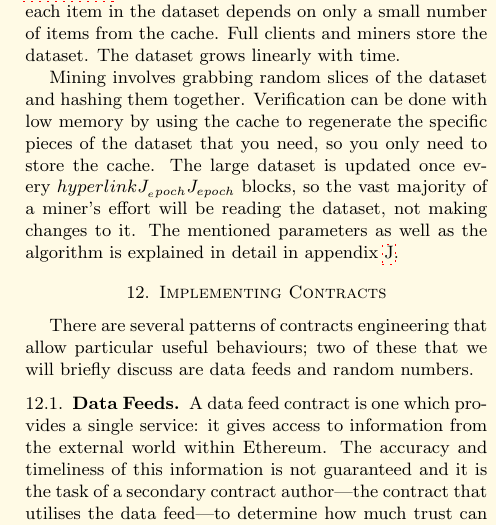
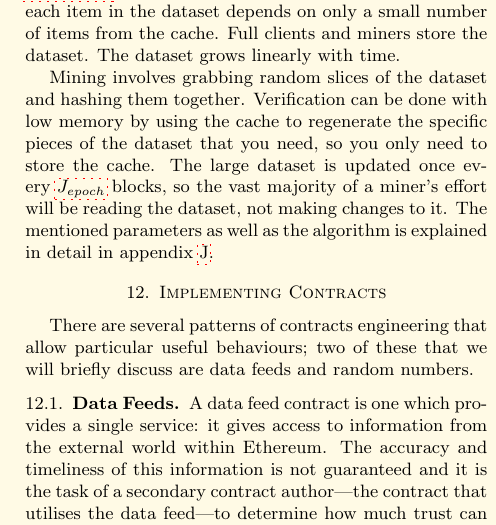
Before and after one commit to ethereum/yellowpaper, a LaTeX paper (Paper.tex): part of one column of page 15 of 37, cut so that both start at the same text. Compiled offline with pdfLaTeX; a LaTeX package or settings file that is missing is left out.

Commit message:
Add a missing \

```diff
--- a/Paper.tex
+++ b/Paper.tex
@@ -1210,7 +1210,7 @@
 
 There exists a seed which can be computed for each block by scanning through the block headers up until that point. From the seed, one can compute a pseudorandom cache, $\hyperlink{J__cacheinit}{J_{cacheinit}}$ bytes in initial size. Light clients store the cache. From the cache, we can generate a dataset, $\hyperlink{J__datasetinit}{J_{datasetinit}}$ bytes in initial size, with the property that each item in the dataset depends on only a small number of items from the cache. Full clients and miners store the dataset. The dataset grows linearly with time.
 
-Mining involves grabbing random slices of the dataset and hashing them together. Verification can be done with low memory by using the cache to regenerate the specific pieces of the dataset that you need, so you only need to store the cache. The large dataset is updated once every $hyperlink{J__epoch}{J_{epoch}}$ blocks, so the vast majority of a miner's effort will be reading the dataset, not making changes to it. The mentioned parameters as well as the algorithm is explained in detail in appendix \ref{app:ethash}.
+Mining involves grabbing random slices of the dataset and hashing them together. Verification can be done with low memory by using the cache to regenerate the specific pieces of the dataset that you need, so you only need to store the cache. The large dataset is updated once every $\hyperlink{J__epoch}{J_{epoch}}$ blocks, so the vast majority of a miner's effort will be reading the dataset, not making changes to it. The mentioned parameters as well as the algorithm is explained in detail in appendix \ref{app:ethash}.
 
 \section{Implementing Contracts}
 
```
